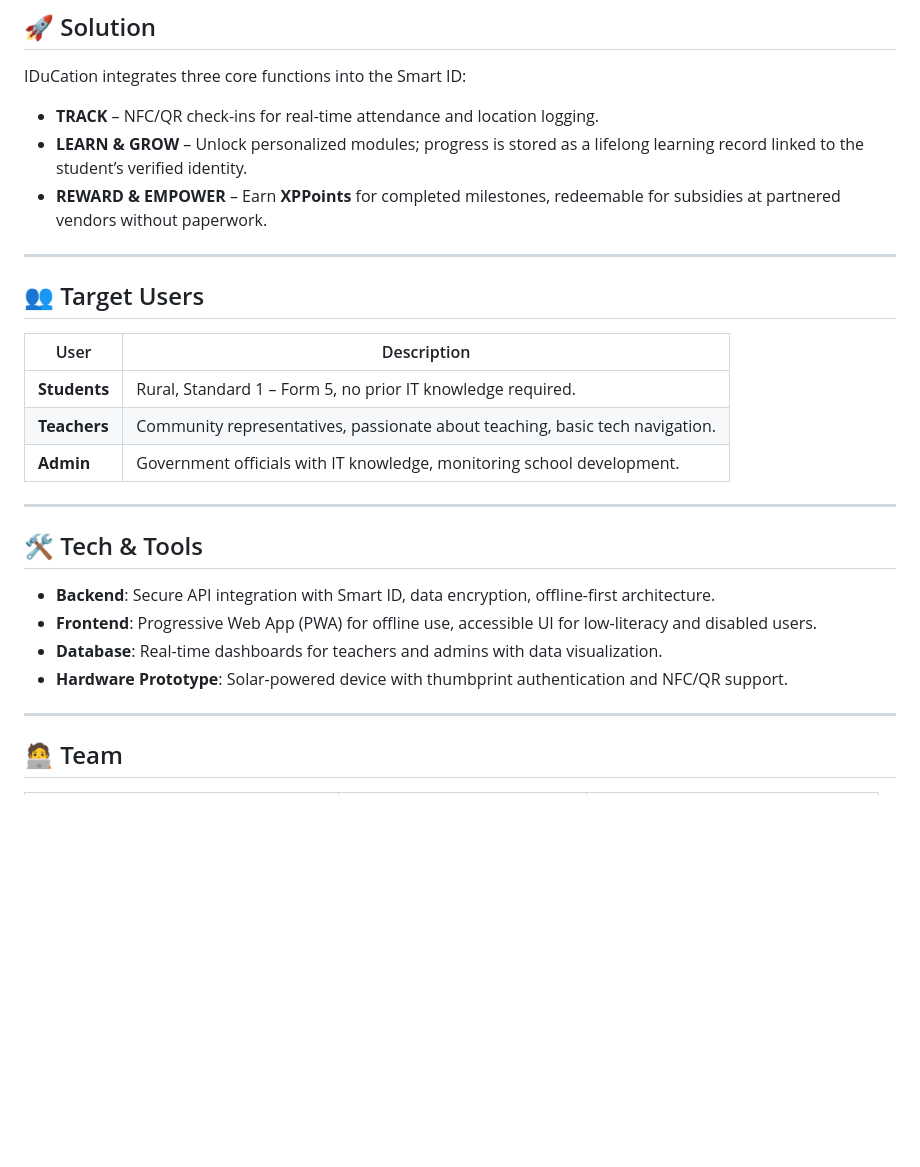
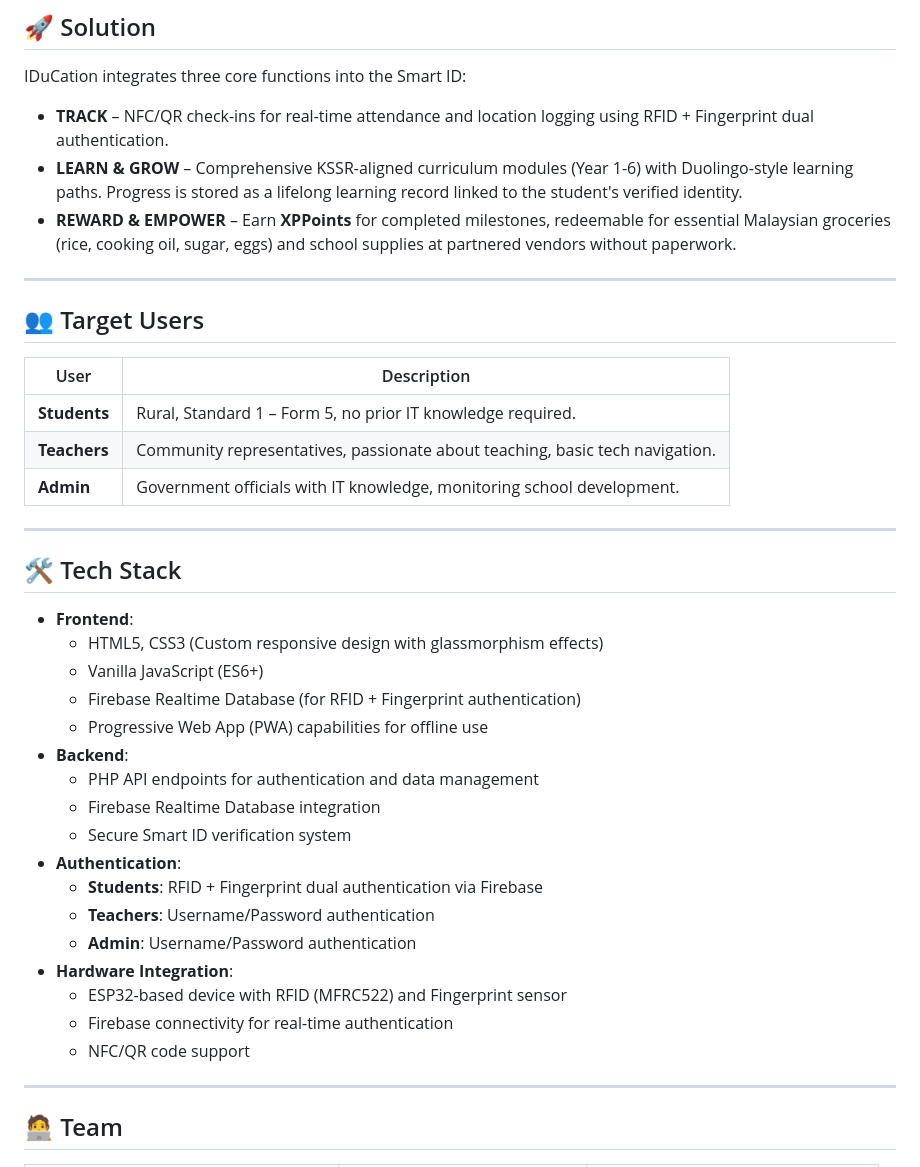
Before and after one commit to nisaadawi/IDuCation, a Markdown page: README.md, the part around one of its changes. Drawn GitHub-style; blank space fills up the shorter version.

```diff
--- a/README.md
+++ b/README.md
@@ -29,9 +29,9 @@ Rural Malaysian students remain **invisible** to the education system due to:
 ## 🚀 Solution
 IDuCation integrates three core functions into the Smart ID:
 
-- **TRACK** – NFC/QR check-ins for real-time attendance and location logging.
-- **LEARN & GROW** – Unlock personalized modules; progress is stored as a lifelong learning record linked to the student’s verified identity.
-- **REWARD & EMPOWER** – Earn **XPPoints** for completed milestones, redeemable for subsidies at partnered vendors without paperwork.
+- **TRACK** – NFC/QR check-ins for real-time attendance and location logging using RFID + Fingerprint dual authentication.
+- **LEARN & GROW** – Comprehensive KSSR-aligned curriculum modules (Year 1-6) with Duolingo-style learning paths. Progress is stored as a lifelong learning record linked to the student's verified identity.
+- **REWARD & EMPOWER** – Earn **XPPoints** for completed milestones, redeemable for essential Malaysian groceries (rice, cooking oil, sugar, eggs) and school supplies at partnered vendors without paperwork.
 
 ---
 
@@ -44,11 +44,24 @@ IDuCation integrates three core functions into the Smart ID:
 
 ---
 
-## 🛠️ Tech & Tools
-- **Backend**: Secure API integration with Smart ID, data encryption, offline-first architecture.
-- **Frontend**: Progressive Web App (PWA) for offline use, accessible UI for low-literacy and disabled users.
-- **Database**: Real-time dashboards for teachers and admins with data visualization.
-- **Hardware Prototype**: Solar-powered device with thumbprint authentication and NFC/QR support.
+## 🛠️ Tech Stack
+- **Frontend**:
+  - HTML5, CSS3 (Custom responsive design with glassmorphism effects)
+  - Vanilla JavaScript (ES6+)
+  - Firebase Realtime Database (for RFID + Fingerprint authentication)
+  - Progressive Web App (PWA) capabilities for offline use
+- **Backend**:
+  - PHP API endpoints for authentication and data management
+  - Firebase Realtime Database integration
+  - Secure Smart ID verification system
+- **Authentication**:
+  - **Students**: RFID + Fingerprint dual authentication via Firebase
+  - **Teachers**: Username/Password authentication
+  - **Admin**: Username/Password authentication
+- **Hardware Integration**:
+  - ESP32-based device with RFID (MFRC522) and Fingerprint sensor
+  - Firebase connectivity for real-time authentication
+  - NFC/QR code support
 
 ---
 
```
Also changed, not shown: other parts of README.md (+121 -8 lines).
